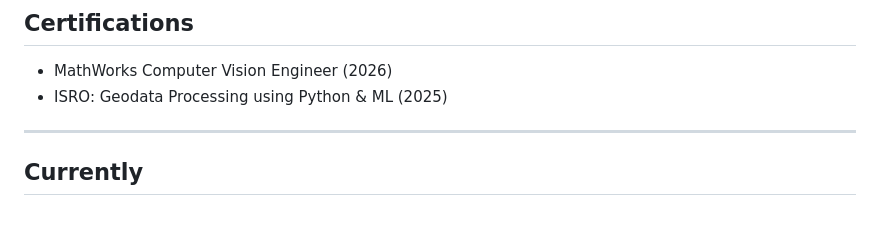
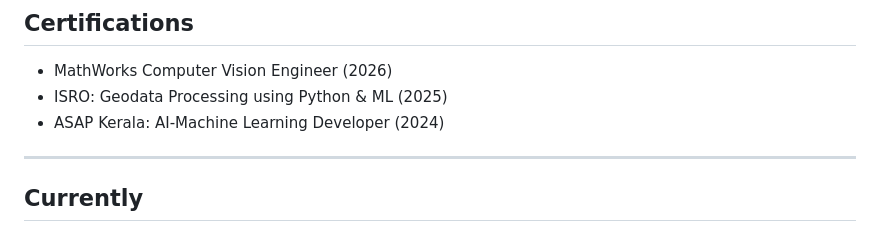
Before and after one commit to charles-shaju/Charles-Shaju, a Markdown page: README.md, the part around the change. Drawn GitHub-style.

Commit message:
Add certification for AI-Machine Learning Developer

```diff
--- a/README.md
+++ b/README.md
@@ -75,6 +75,7 @@ Co-inventor on Indian patent application No. 202421040473, *An Underwater Remote
 
 - MathWorks Computer Vision Engineer (2026)
 - ISRO: Geodata Processing using Python & ML (2025)
+- ASAP Kerala: AI-Machine Learning Developer (2024)
 
 ---
 
```
